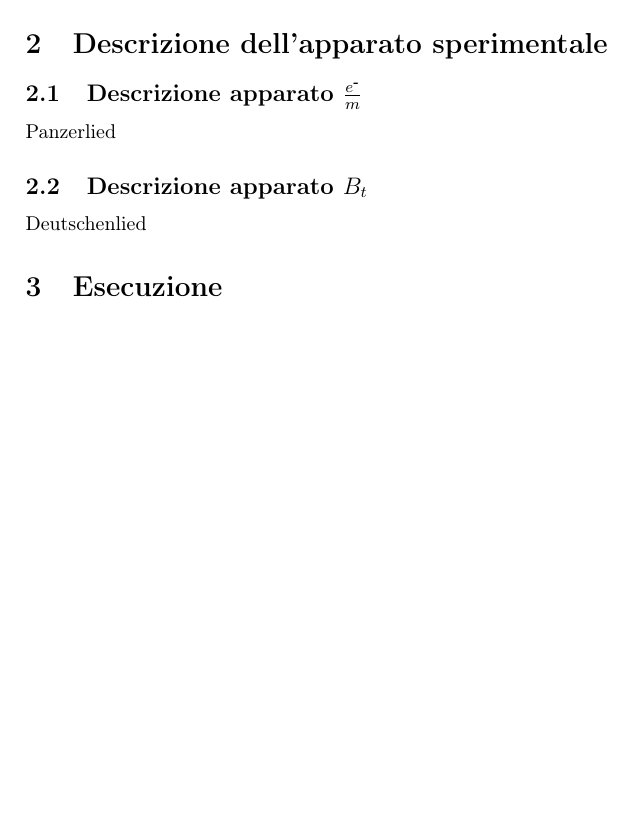
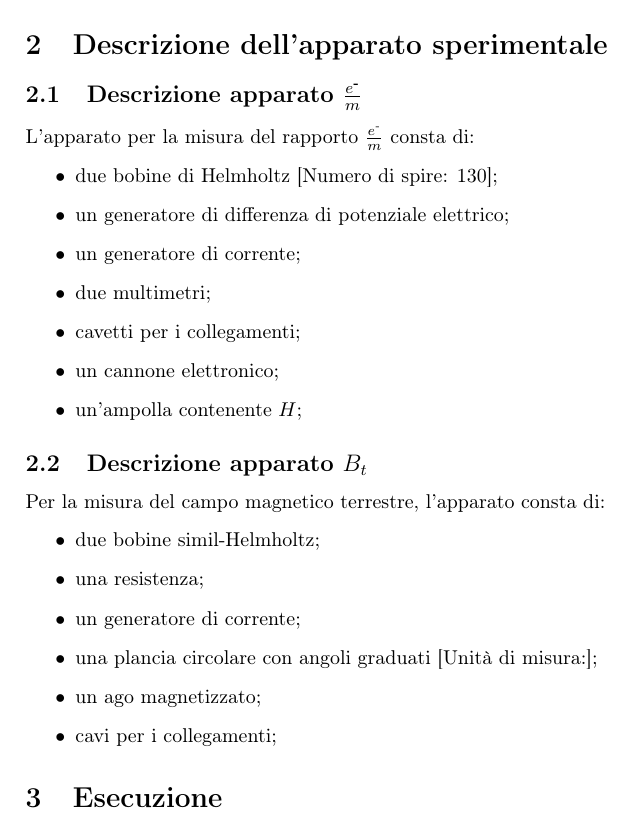
Before and after one commit to Overlos/Relazione_3, a LaTeX document (Main/relazione.tex, which reads Sections/Description/descrizione.tex, Sections/Description/descrizione2.tex): part of page 3 of 4 before the commit and part of page 3 of 5 after it, cut so that both start at the same text, the shorter picture padded with empty space. Compiled offline with pdfLaTeX.

Commit message:
Inizio descrizione

```diff
--- a/Sections/Description/descrizione.tex
+++ b/Sections/Description/descrizione.tex
@@ -1,2 +1,13 @@
 \subsection{Descrizione apparato $\frac{\e}{m}$}
-Panzerlied
+%Panzerlied
+L'apparato per la misura del rapporto $\frac{\e}{m}$ consta di:
+\begin{itemize}
+\item due bobine di Helmholtz [Numero di spire: 130];
+\item un generatore di differenza di potenziale elettrico;
+\item un generatore di corrente;
+\item due multimetri;
+\item cavetti per i collegamenti;
+\item un cannone elettronico;
+\item un'ampolla contenente $H$;
+
+\end{itemize}
--- a/Sections/Description/descrizione2.tex
+++ b/Sections/Description/descrizione2.tex
@@ -1,2 +1,11 @@
 \subsection{Descrizione apparato $B_t$}
-Deutschenlied
+%Deutschenlied
+Per la misura del campo magnetico terrestre, l'apparato consta di:
+\begin{itemize}
+\item due bobine simil-Helmholtz;
+\item una resistenza;
+\item un generatore di corrente;
+\item una plancia circolare con angoli graduati [Unità di misura:];
+\item un ago magnetizzato;
+\item cavi per i collegamenti;
+\end{itemize}
```
Also changed, not shown: Main/relazione.pdf, 4 other files.
